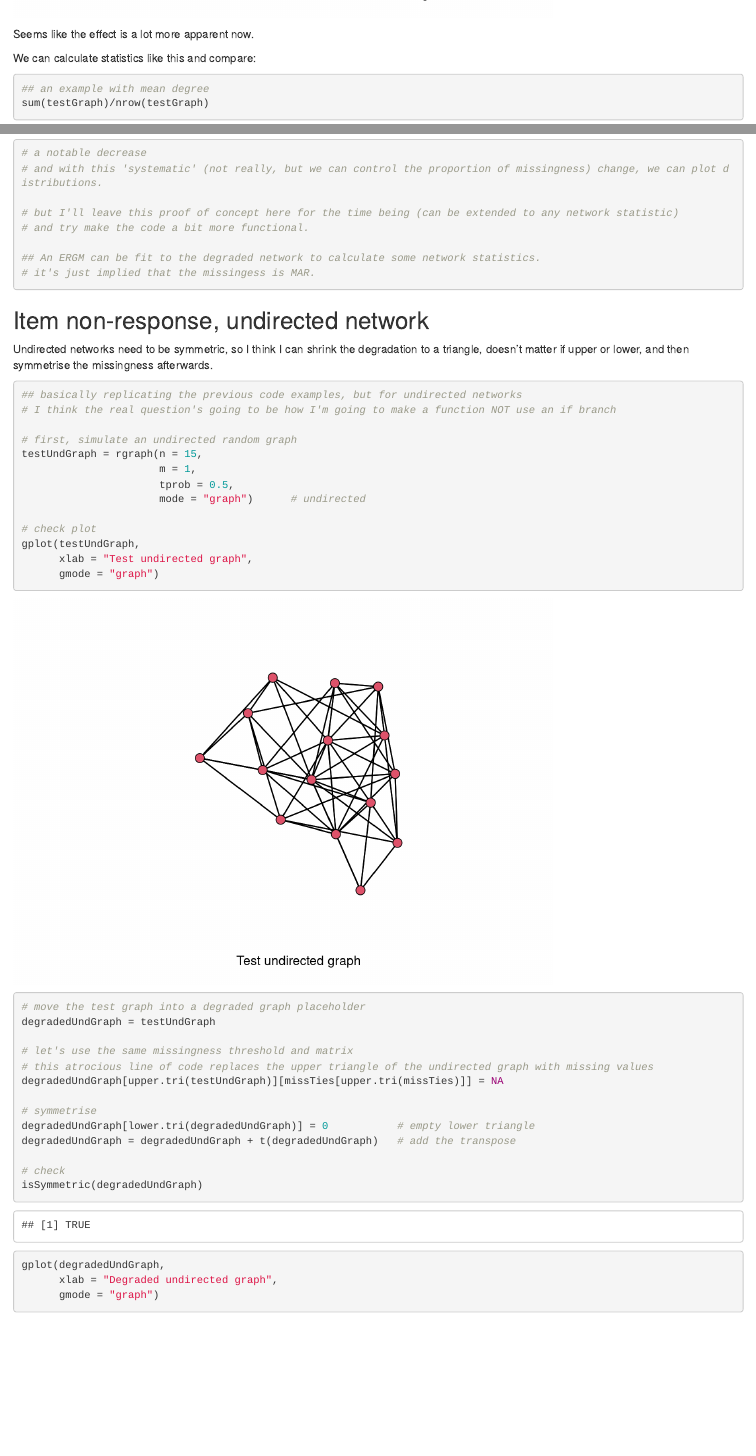
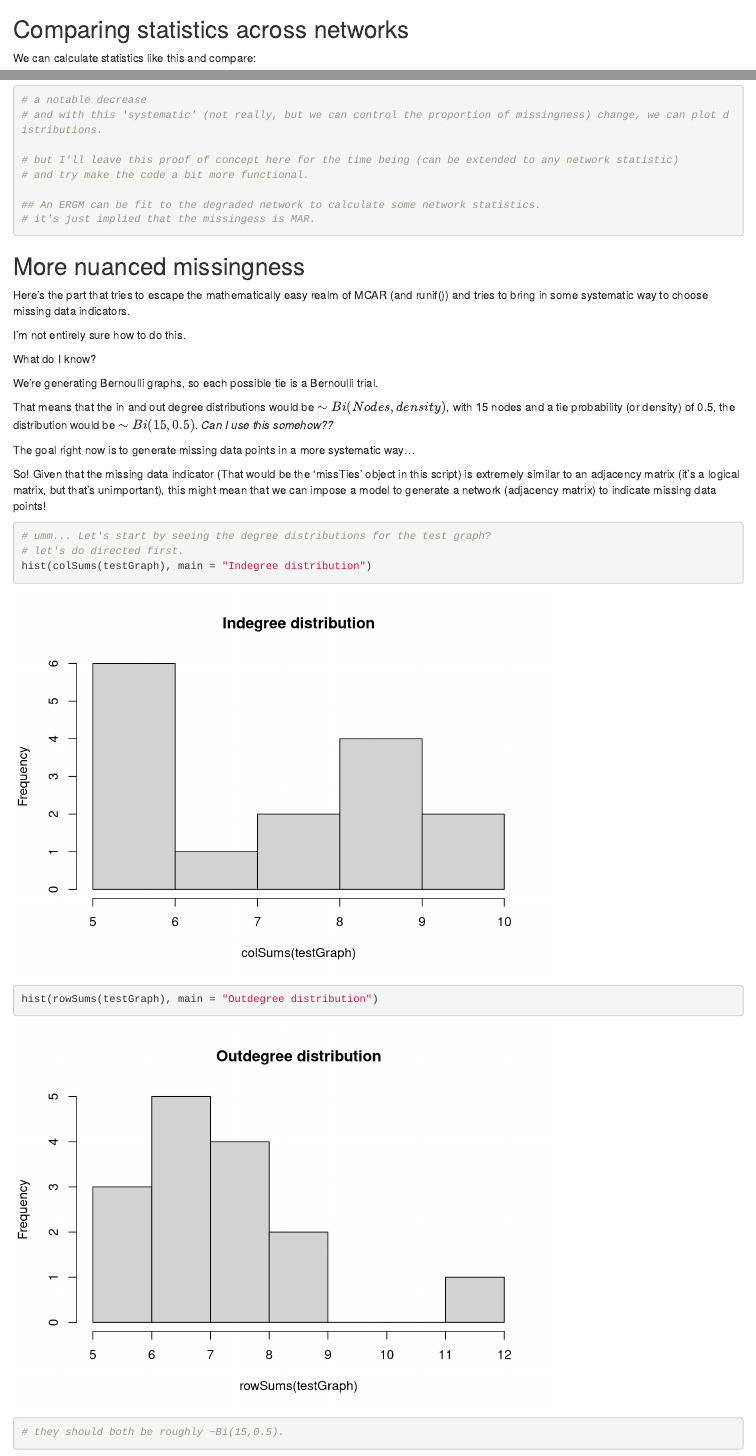
Before and after one commit to jjanuar/missNetsSimulations, an R Markdown document (Scripts/20211130_simu_trials.Rmd): the page in a window 1100 px wide, from 4370 px down before the commit and from 10180 px down after it, and a second part further down, joined at a grey line. Rendered offline with R 4.5, knitr and Pandoc, with nearby package versions.

Commit message:
Started thinking about modeling missing indicators.

````diff
--- a/Scripts/20211130_simu_trials.Rmd
+++ b/Scripts/20211130_simu_trials.Rmd
@@ -106,27 +106,6 @@ gplot(degradedGraph, xlab = "Degraded")
 ```
 
 Seems like the effect is a lot more apparent now.
-
-We can calculate statistics like this and compare:
-
-```{r statCalcs}
-## an example with mean degree
-sum(testGraph)/nrow(testGraph)
-
-# compared with the degraded network
-sum(degradedGraph, na.rm = T)/nrow(degradedGraph)
-
-# a notable decrease
-# and with this 'systematic' (not really, but we can control the proportion of missingness) change, we can plot distributions.
-
-# but I'll leave this proof of concept here for the time being (can be extended to any network statistic)
-# and try make the code a bit more functional.
-
-## An ERGM can be fit to the degraded network to calculate some network statistics.
-# it's just implied that the missingess is MAR.
-
-```
-
 
 ## Item non-response, undirected network
 
@@ -293,3 +272,9 @@ Nonetheless, the degraded networks seem to work fine. Now for the part to make i
 **Note:** *Why both observed and non-observed ties?* Because missing ties do not discriminate. An example would be non-respondents. If we know A sends ties to B, and sends ties to C, it might be likely that C reciprocates the ties (as per triadic closure). However, if C does not respond, we can't say that tie exists or not.
 
 *Are there any cases where we'd want to only degrade observed ties?* Hmm. Maybe in a MAR case where we know that a portion of observed ties (perhaps due to a covariate) should have ties, but show up as missing for some reason. For example, perhaps if we question a bunch of people from different ages, the youngest ones would not be able to respond (e.g., whether they're connected to a far-away uncle or something), but we know they're connected by sources not immediately visible from the collected data.
+
+## Comparing statistics across networks
+
+We can calculate statistics like this and compare:
+
+```{r statCalcs}
@@ -295,0 +287,40 @@ Nonetheless, the degraded networks seem to work fine. Now for the part to make i
+# a notable decrease
+# and with this 'systematic' (not really, but we can control the proportion of missingness) change, we can plot distributions.
+
+# but I'll leave this proof of concept here for the time being (can be extended to any network statistic)
+# and try make the code a bit more functional.
+
+## An ERGM can be fit to the degraded network to calculate some network statistics.
+# it's just implied that the missingess is MAR.
+
+```
+
+## More nuanced missingness
+
+Here's the part that tries to escape the mathematically easy realm of MCAR (and runif()) and tries to bring in some systematic way to choose missing data indicators.
+
+I'm not entirely sure how to do this.
+
+What do I know?
+
+We're generating Bernoulli graphs, so each possible tie is a Bernoulli trial.
+
+That means that the in and out degree distributions would be $\sim Bi(Nodes, density)$, with 15 nodes and a tie probability (or density) of 0.5, the distribution would be $\sim Bi(15, 0.5)$. *Can I use this somehow??*
+
+The goal right now is to generate missing data points in a more systematic way...
+
+So! Given that the missing data indicator (That would be the 'missTies' object in this script) is extremely similar to an adjacency matrix (it's a logical matrix, but that's unimportant), this might mean that we can impose a model to generate a network (adjacency matrix) to indicate missing data points!
+
+
+
+
+```{r moreMissingness}
+# umm... Let's start by seeing the degree distributions for the test graph?
+# let's do directed first.
+hist(colSums(testGraph), main = "Indegree distribution")
+hist(rowSums(testGraph), main = "Outdegree distribution")
+
+# they should both be roughly ~Bi(15,0.5).
+
+
+```
````
Also changed, not shown: Scripts/20211130_simu_trials.Rmd (6 more changed lines).
